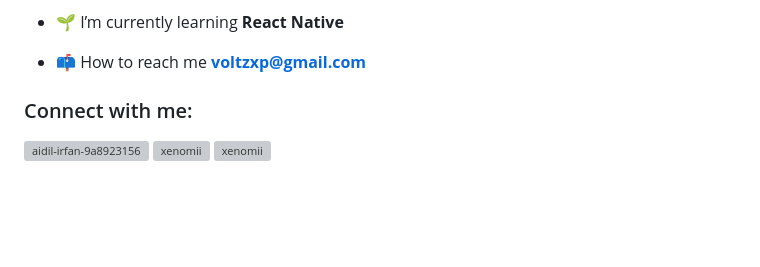
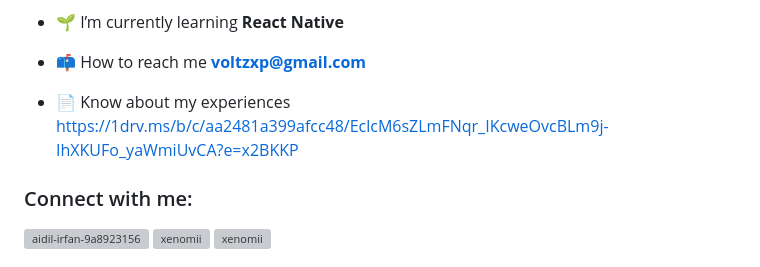
Before and after one commit to Xenomii/Xenomii, a Markdown page: README.md, the part around the change. Drawn GitHub-style; blank space fills up the shorter version; grey boxes are pictures that could not be loaded.

```diff
--- a/README.md
+++ b/README.md
@@ -6,6 +6,8 @@
 - 🌱 I’m currently learning **React Native**
 
 - 📫 How to reach me **voltzxp@gmail.com**
+
+- 📄 Know about my experiences [https://1drv.ms/b/c/aa2481a399afcc48/EclcM6sZLmFNqr_IKcweOvcBLm9j-IhXKUFo_yaWmiUvCA?e=x2BKKP](https://1drv.ms/b/c/aa2481a399afcc48/EclcM6sZLmFNqr_IKcweOvcBLm9j-IhXKUFo_yaWmiUvCA?e=x2BKKP)
 
 <h3 align="left">Connect with me:</h3>
 <p align="left">
```
